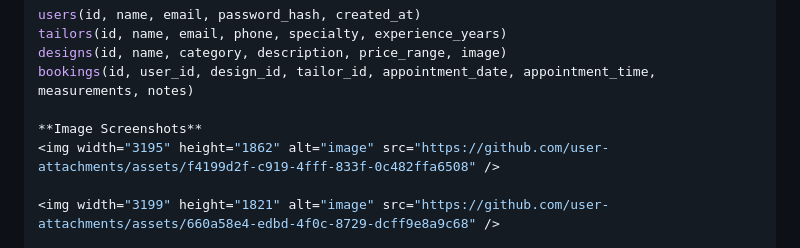
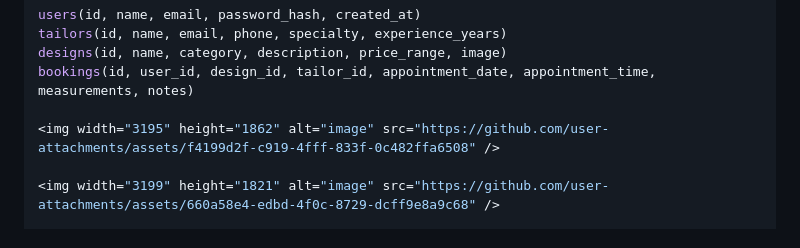
Before and after one commit to vahidasharief/CustomFit-Smart-Tailoring-Personalization-Platform, a Markdown page: README.md, the part around the change. Drawn GitHub-style.

Commit message:
Update README with project details and features

```diff
--- a/README.md
+++ b/README.md
@@ -98,7 +98,6 @@ tailors(id, name, email, phone, specialty, experience_years)
 designs(id, name, category, description, price_range, image)
 bookings(id, user_id, design_id, tailor_id, appointment_date, appointment_time, measurements, notes)
 
-**Image Screenshots**
 <img width="3195" height="1862" alt="image" src="https://github.com/user-attachments/assets/f4199d2f-c919-4fff-833f-0c482ffa6508" />
 
 <img width="3199" height="1821" alt="image" src="https://github.com/user-attachments/assets/660a58e4-edbd-4f0c-8729-dcff9e8a9c68" />
```
